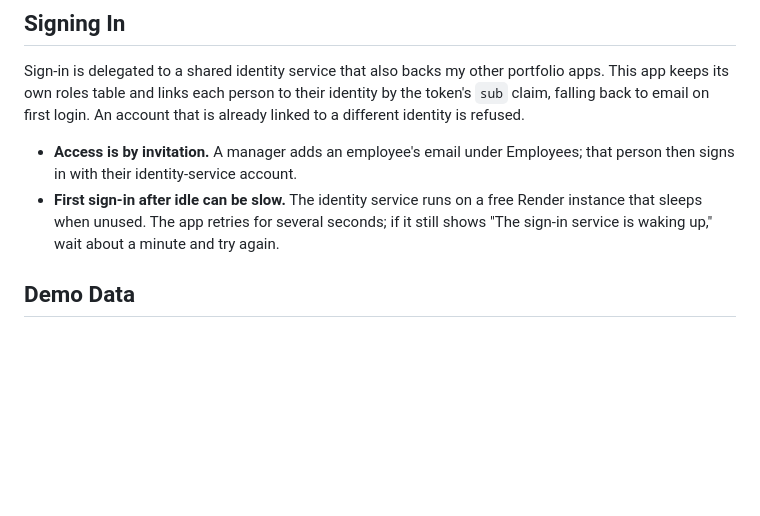
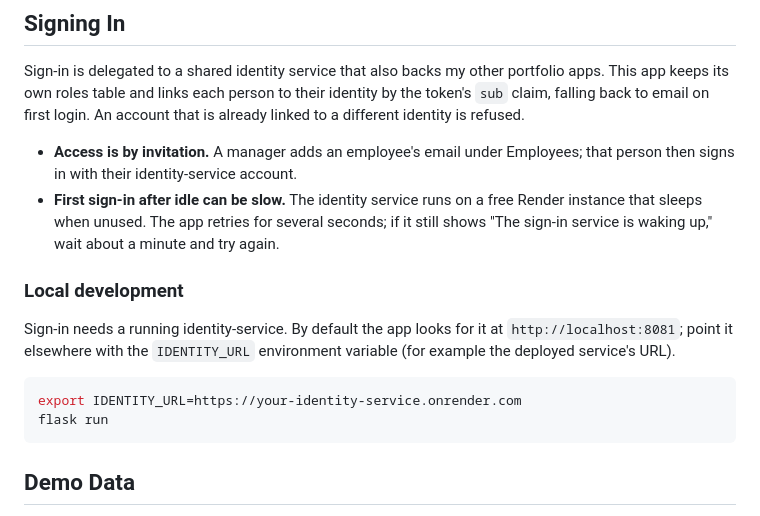
Before and after one commit to SethSorrellDev/AssistantScheduler, a Markdown page: README.md, the part around the change. Drawn GitHub-style; blank space fills up the shorter version.

Commit message:
Update README for identity-service sign-in and demo data

````diff
--- a/README.md
+++ b/README.md
@@ -46,6 +46,15 @@ Sign-in is delegated to a shared identity service that also backs my other portf
 
 - **Access is by invitation.** A manager adds an employee's email under Employees; that person then signs in with their identity-service account.
 - **First sign-in after idle can be slow.** The identity service runs on a free Render instance that sleeps when unused. The app retries for several seconds; if it still shows "The sign-in service is waking up," wait about a minute and try again.
+
+### Local development
+
+Sign-in needs a running identity-service. By default the app looks for it at `http://localhost:8081`; point it elsewhere with the `IDENTITY_URL` environment variable (for example the deployed service's URL).
+
+```bash
+export IDENTITY_URL=https://your-identity-service.onrender.com
+flask run
+```
 
 ## Demo Data
 
````
